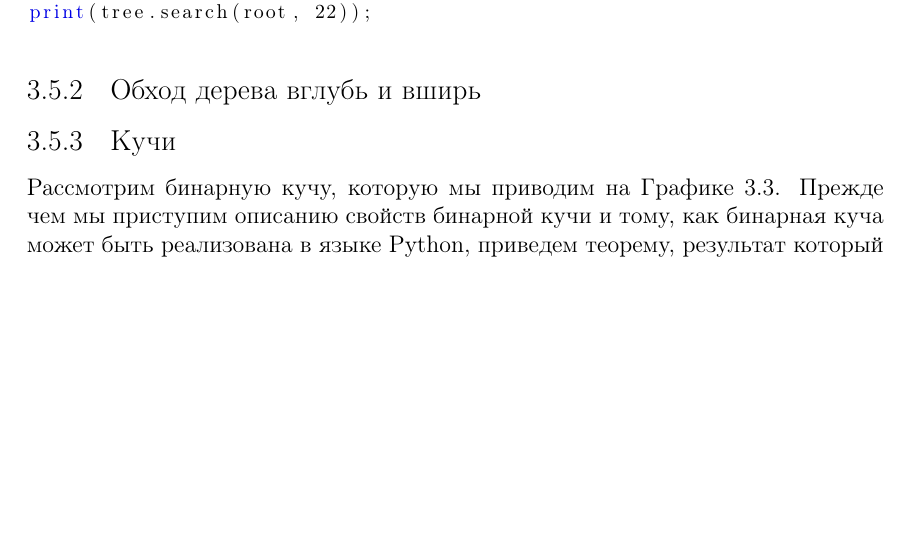
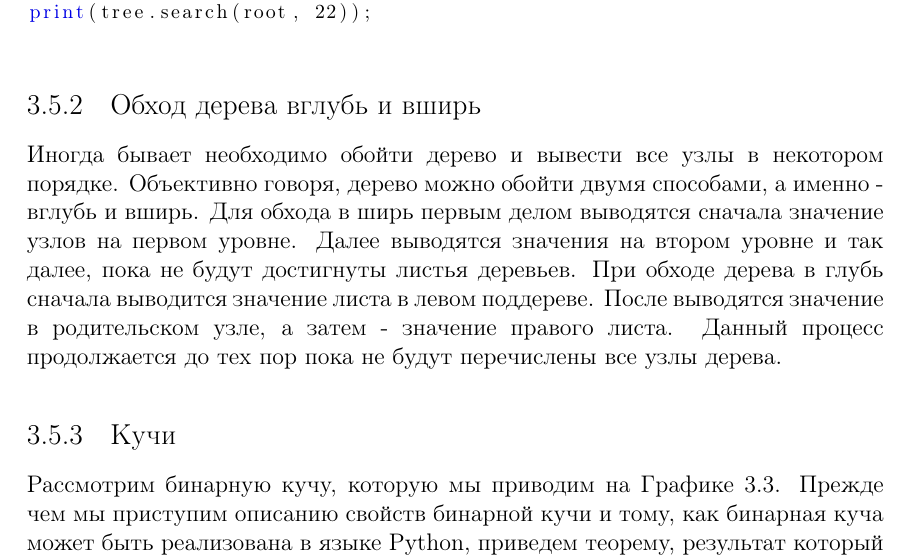
Before and after one commit to dmitriykuptsov/python_for_kids, a LaTeX book (book.tex, which reads intro.tex): part of page 55 of 79, cut so that both start at the same text, the shorter picture padded with empty space. Compiled offline with pdfLaTeX.

Commit message:
Tree traversal

```diff
--- a/intro.tex
+++ b/intro.tex
@@ -2107,6 +2107,15 @@ print(tree.search(root, 22));
 
 \subsection{Обход дерева вглубь и вширь}
 
+Иногда бывает необходимо обойти дерево и вывести все узлы в некотором порядке.
+Объективно говоря, дерево можно обойти двумя способами, а именно - вглубь и вширь.
+Для обхода в ширь первым делом выводятся сначала значение узлов на первом уровне.
+Далее выводятся значения на втором уровне и так далее, пока не будут достигнуты
+листья деревьев. При обходе дерева в глубь сначала выводится значение листа в
+левом поддереве. После выводятся значение в родительском узле, а затем - значение
+правого листа. Данный процесс продолжается до тех пор пока не будут перечислены
+все узлы дерева.
+
 \subsection{Кучи}
 
 Рассмотрим бинарную кучу, которую мы приводим на Графике~\ref{fig:binary_heap}.
```
Also changed, not shown: book.pdf.
